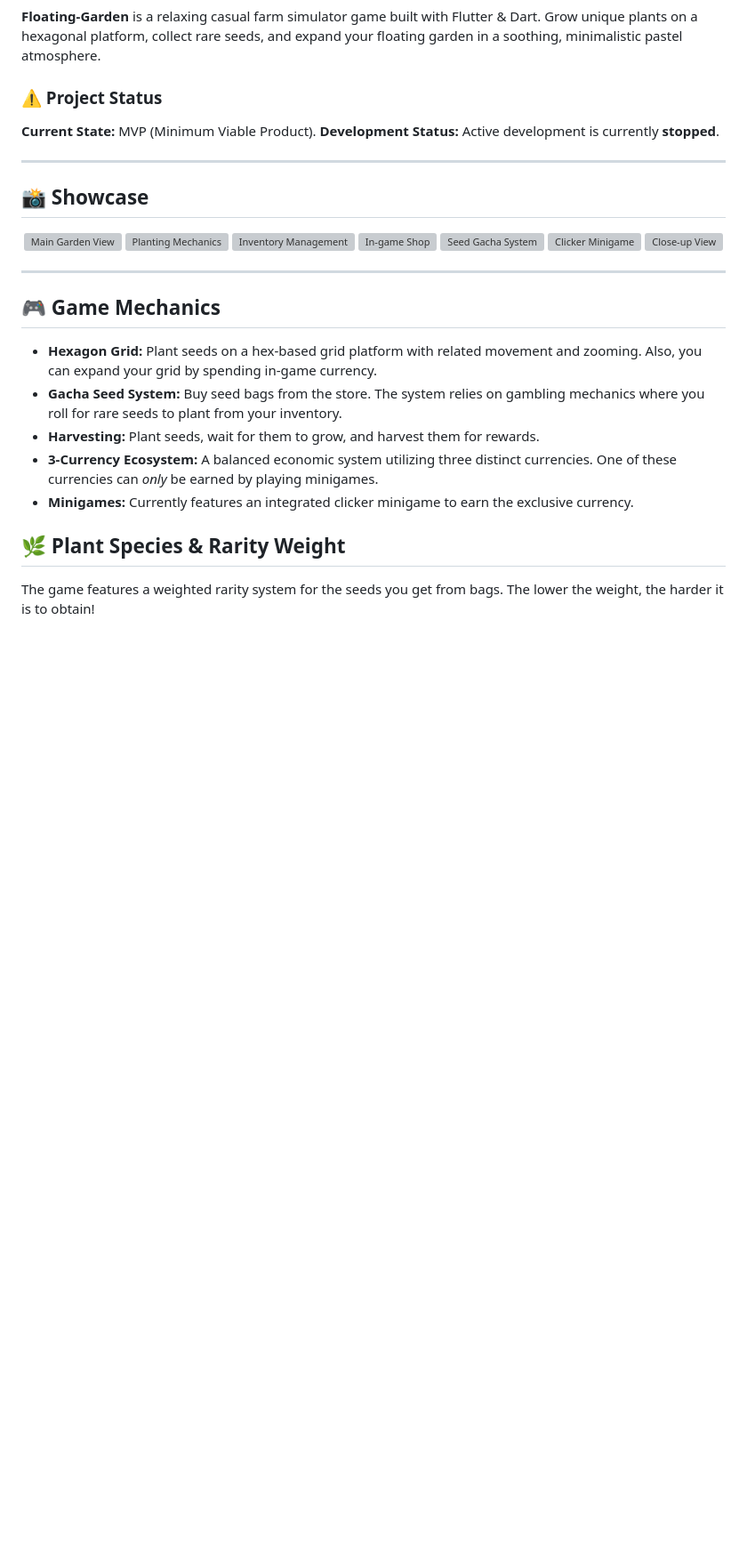
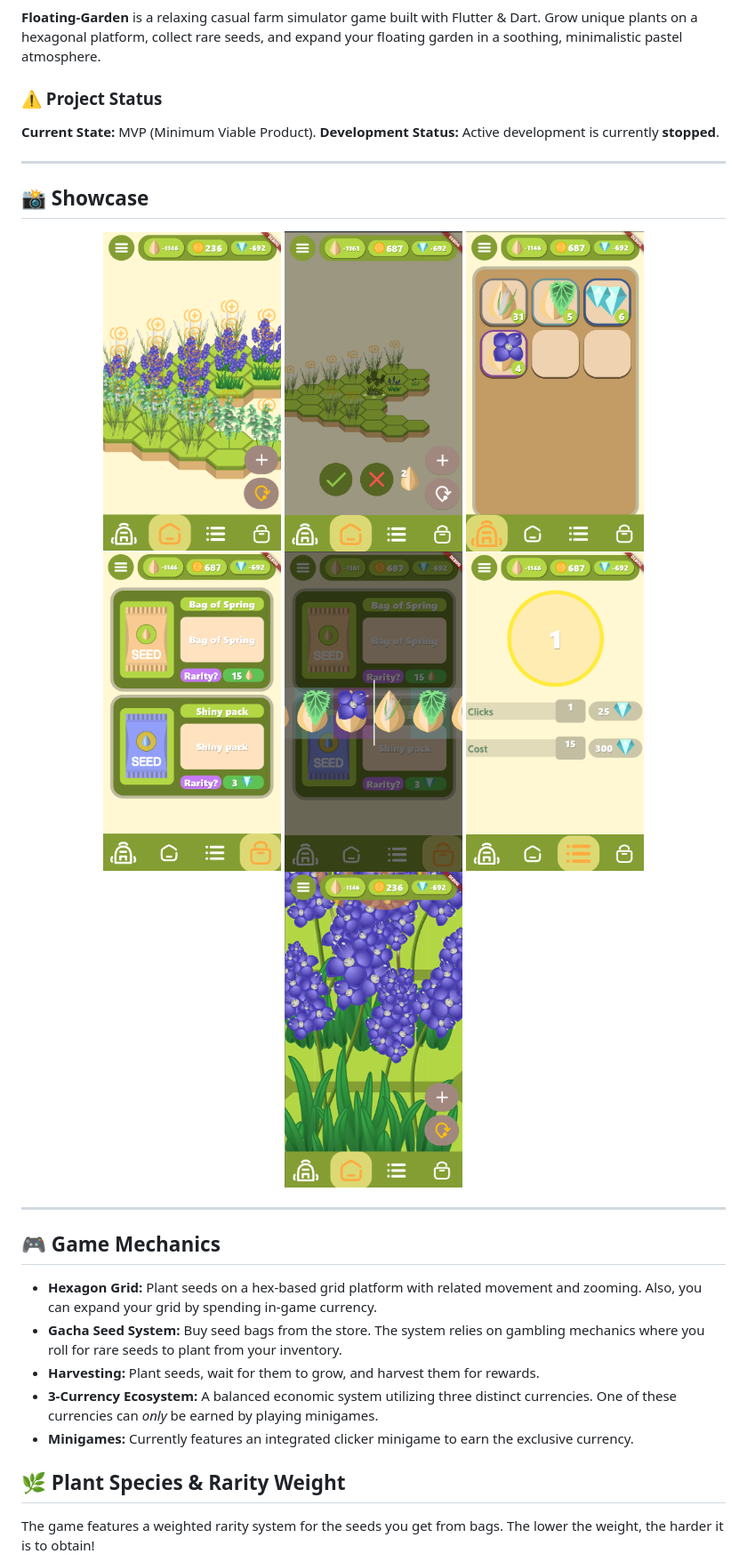
Before and after one commit to gamekersol/Floating-Graden, a Markdown page: README.md, the part around the change. Shown at 89% size. Drawn GitHub-style; blank space fills up the shorter version; grey boxes are pictures that could not be loaded.

Commit message:
Update image paths in README showcase section

```diff
--- a/README.md
+++ b/README.md
@@ -11,13 +11,13 @@
 ## 📸 Showcase
 
 <div align="center">
-  <img src="growing_on/assets/screenshotsgarden.png" alt="Main Garden View" width="200"/>
-  <img src="growing_on/assets/screenshotsplanting.png" alt="Planting Mechanics" width="200"/>
-  <img src="growing_on/assets/screenshotsinventory.png" alt="Inventory Management" width="200"/>
-  <img src="growing_on/assets/screenshotsshop.png" alt="In-game Shop" width="200"/>
-  <img src="growing_on/assets/screenshotsgambling.png" alt="Seed Gacha System" width="200"/>
-  <img src="growing_on/assets/screenshotsclicker.png" alt="Clicker Minigame" width="200"/>
-  <img src="growing_on/assets/screenshotsclose-zoom.png" alt="Close-up View" width="200"/>
+  <img src="growing_on/assets/screenshots/garden.png" alt="Main Garden View" width="200"/>
+  <img src="growing_on/assets/screenshots/planting.png" alt="Planting Mechanics" width="200"/>
+  <img src="growing_on/assets/screenshots/inventory.png" alt="Inventory Management" width="200"/>
+  <img src="growing_on/assets/screenshots/shop.png" alt="In-game Shop" width="200"/>
+  <img src="growing_on/assets/screenshots/gambling.png" alt="Seed Gacha System" width="200"/>
+  <img src="growing_on/assets/screenshots/clicker.png" alt="Clicker Minigame" width="200"/>
+  <img src="growing_on/assets/screenshots/close-zoom.png" alt="Close-up View" width="200"/>
 </div>
 
 ---
```
